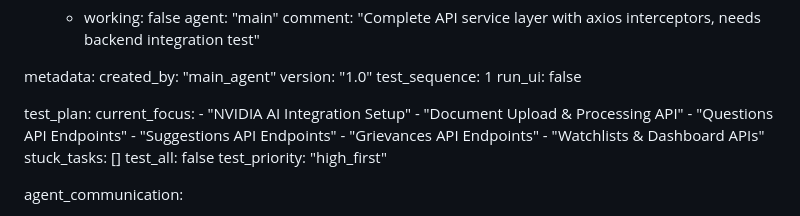
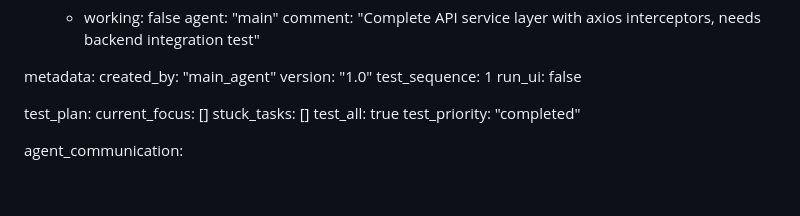
Before and after one commit to theamal11z/Suvidhaa, a Markdown page: test_result.md, the part around the change. GitHub-like rendering; blank space fills up the shorter version.

Commit message:
auto-commit for b3c1d31c-7a6e-4265-bb69-eced681c2144

```diff
--- a/test_result.md
+++ b/test_result.md
@@ -314,16 +314,10 @@ metadata:
   run_ui: false
 
 test_plan:
-  current_focus:
-    - "NVIDIA AI Integration Setup"
-    - "Document Upload & Processing API"
-    - "Questions API Endpoints"
-    - "Suggestions API Endpoints"
-    - "Grievances API Endpoints"
-    - "Watchlists & Dashboard APIs"
+  current_focus: []
   stuck_tasks: []
-  test_all: false
-  test_priority: "high_first"
+  test_all: true
+  test_priority: "completed"
 
 agent_communication:
   - agent: "main"
```
